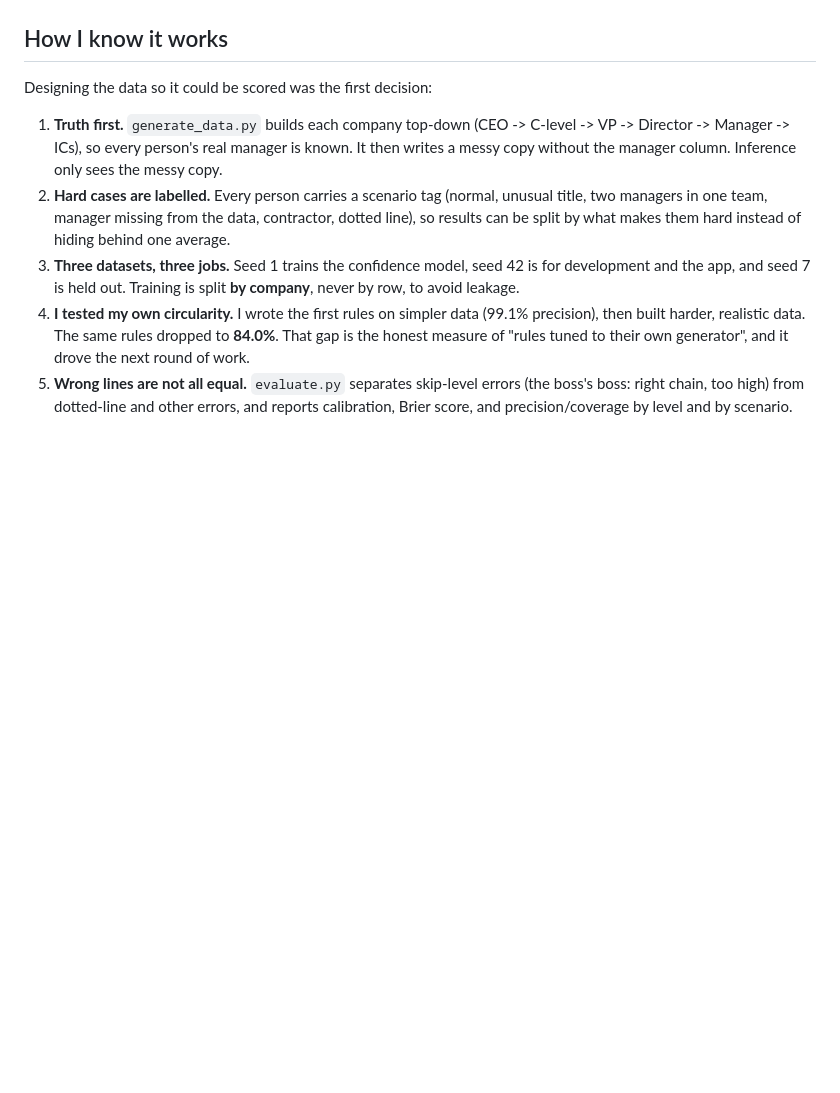
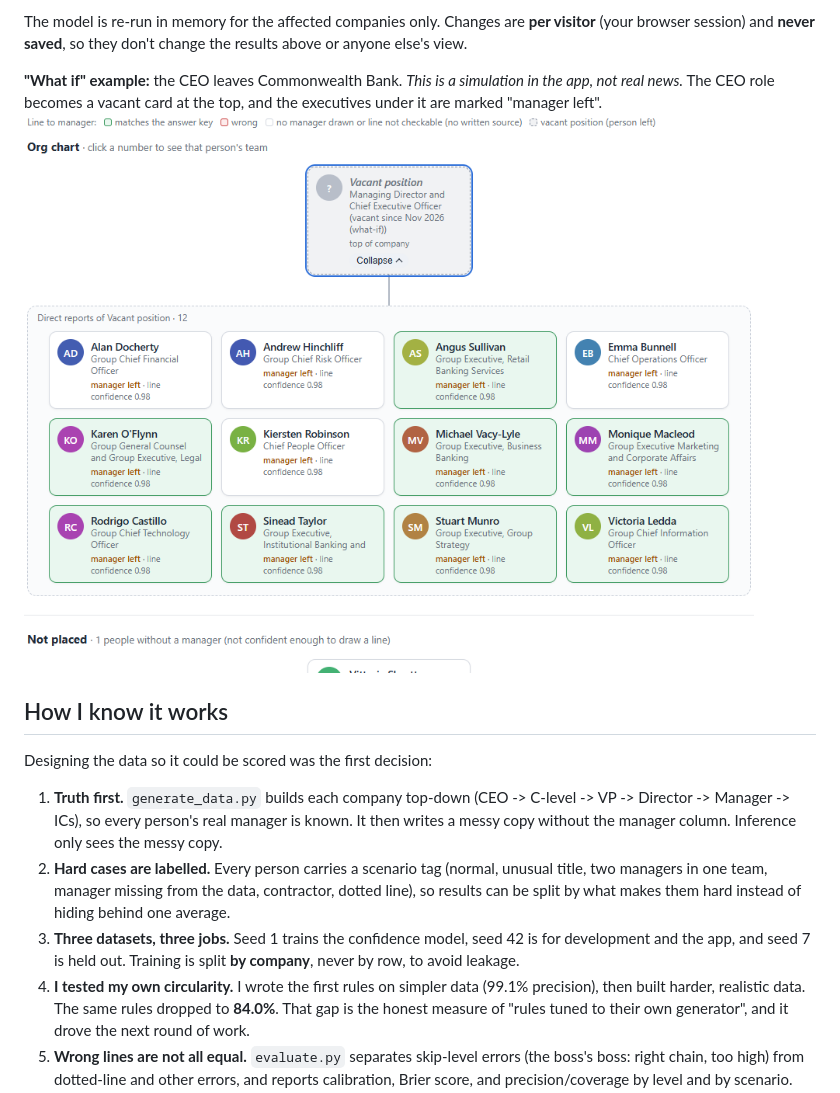
Before and after one commit to divyasrivastavaa/org-chart-inference, a Markdown page: README.md, the part around one of its changes. Drawn GitHub-style; pictures changed too: docs/images/whatif_ceo_leaves.png (added); blank space fills up the shorter version.

```diff
--- a/README.md
+++ b/README.md
@@ -54,3 +120,11 @@ Screenshots, in case the app is asleep:
+The model is re-run in memory for the affected companies only. Changes are **per visitor**
+(your browser session) and **never saved**, so they don't change the results above or anyone
+else's view.
+
+**"What if" example:** the CEO leaves Commonwealth Bank. *This is a simulation in the app, not
+real news.* The CEO role becomes a vacant card at the top, and the executives under it are
+marked "manager left".
+![What if: the CEO leaves Commonwealth Bank (simulation)](docs/images/whatif_ceo_leaves.png)
 
 ## How I know it works
 
```
Also changed, not shown: other parts of README.md (+96 -1 lines), docs/images/dataset_switch_real.png (added).
